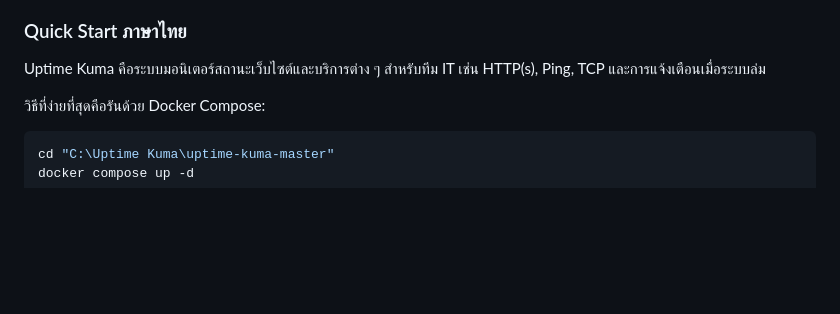
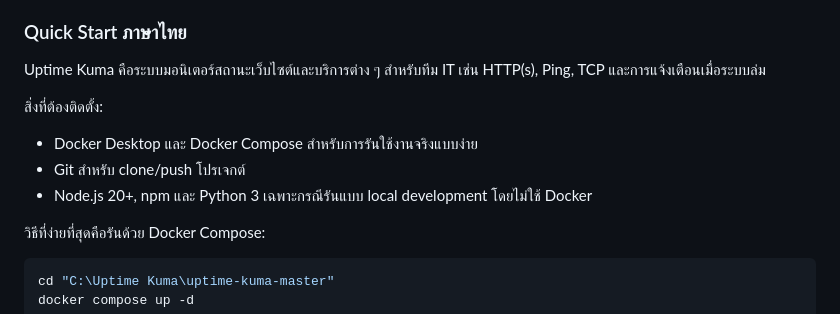
Before and after one commit to tonenyS/SM-Team-Uptime-Kuma, a Markdown page: README.md, the part around the change. Rendered like a GitHub page; blank space fills up the shorter version.

Commit message:
Add Thai setup requirements

```diff
--- a/README.md
+++ b/README.md
@@ -51,6 +51,12 @@ Uptime Kuma is now running on all network interfaces (e.g. http://localhost:3001
 ### Quick Start ภาษาไทย
 
 Uptime Kuma คือระบบมอนิเตอร์สถานะเว็บไซต์และบริการต่าง ๆ สำหรับทีม IT เช่น HTTP(s), Ping, TCP และการแจ้งเตือนเมื่อระบบล่ม
+
+สิ่งที่ต้องติดตั้ง:
+
+- Docker Desktop และ Docker Compose สำหรับการรันใช้งานจริงแบบง่าย
+- Git สำหรับ clone/push โปรเจกต์
+- Node.js 20+, npm และ Python 3 เฉพาะกรณีรันแบบ local development โดยไม่ใช้ Docker
 
 วิธีที่ง่ายที่สุดคือรันด้วย Docker Compose:
 
```
